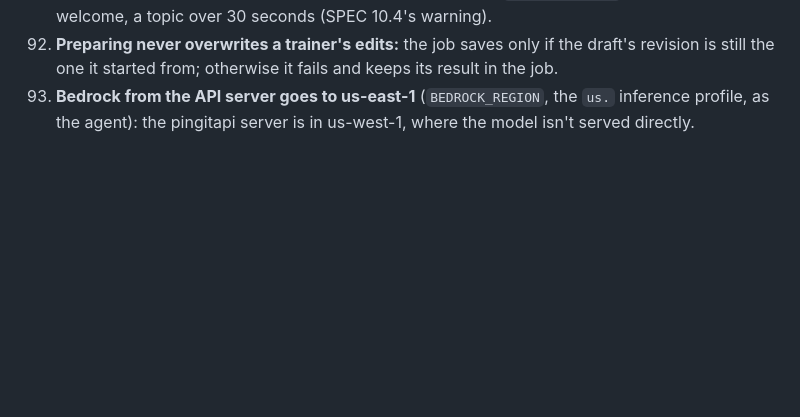
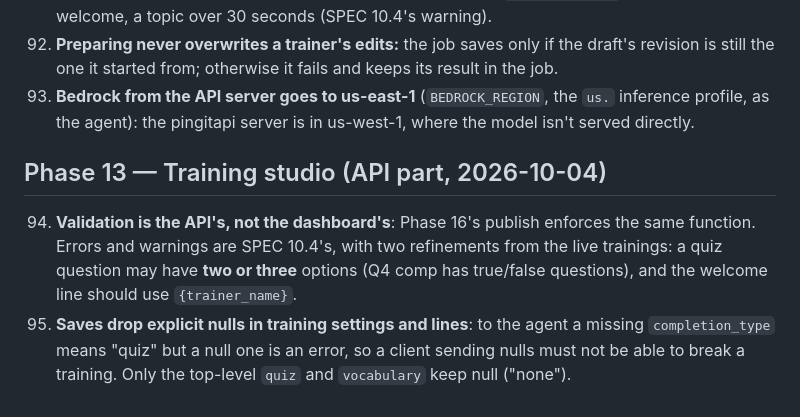
Before and after one commit to itsassbs2026/nudgelabapi, a Markdown page: docs/DECISIONS.md, the part around the change. GitHub-like rendering; blank space fills up the shorter version.

Commit message:
Changelog and decisions: Phase 13 API part
Co-Authored-By: Claude Opus 5.5 <noreply@anthropic.com>

```diff
--- a/docs/DECISIONS.md
+++ b/docs/DECISIONS.md
@@ -307,3 +307,12 @@ Recorded as they're made (SPEC §0.2). Newest last.
     one it started from; otherwise it fails and keeps its result in the job.
 93. **Bedrock from the API server goes to us-east-1** (`BEDROCK_REGION`, the `us.` inference profile, as the
     agent): the pingitapi server is in us-west-1, where the model isn't served directly.
+
+## Phase 13 — Training studio (API part, 2026-10-04)
+
+94. **Validation is the API's, not the dashboard's**: Phase 16's publish enforces the same function. Errors and
+    warnings are SPEC 10.4's, with two refinements from the live trainings: a quiz question may have **two or
+    three** options (Q4 comp has true/false questions), and the welcome line should use `{trainer_name}`.
+95. **Saves drop explicit nulls in training settings and lines**: to the agent a missing `completion_type` means
+    "quiz" but a null one is an error, so a client sending nulls must not be able to break a training. Only the
+    top-level `quiz` and `vocabulary` keep null ("none").
```
Also changed, not shown: docs/CHANGELOG.md (+8 -0 lines).
